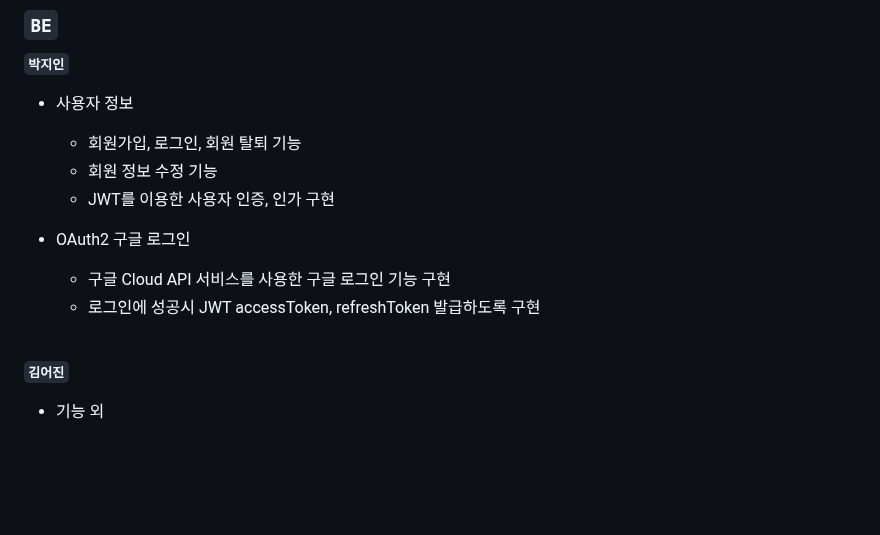
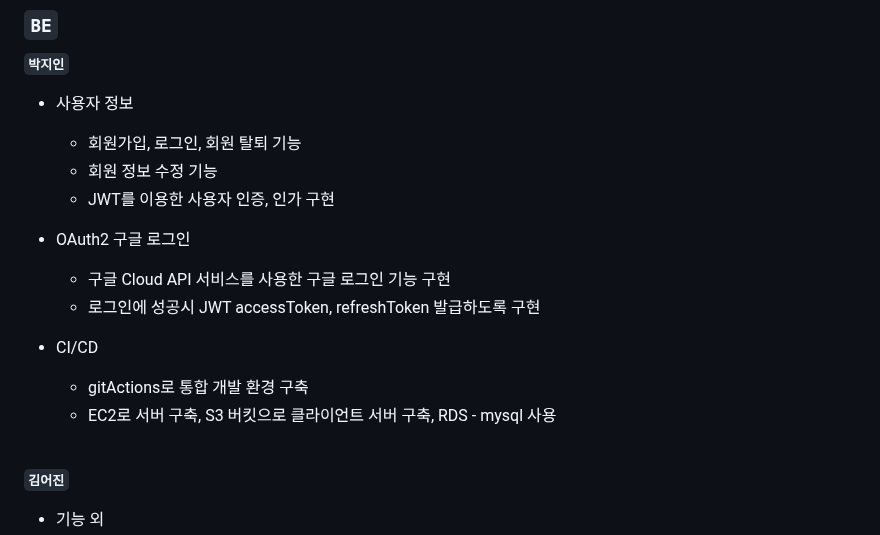
Before and after one commit to codestates-seb/seb44_pre_006, a Markdown page: README.md, the part around the change. Drawn GitHub-style; folded sections open; blank space fills up the shorter version.

```diff
--- a/README.md
+++ b/README.md
@@ -73,15 +73,17 @@
 **`박지인`**
 
 - 사용자 정보
-
   - 회원가입, 로그인, 회원 탈퇴 기능
   - 회원 정보 수정 기능
   - JWT를 이용한 사용자 인증, 인가 구현
 
-
 - OAuth2 구글 로그인
   - 구글 Cloud API 서비스를 사용한 구글 로그인 기능 구현
   - 로그인에 성공시 JWT accessToken, refreshToken 발급하도록 구현
+
+- CI/CD
+  - gitActions로 통합 개발 환경 구축
+  - EC2로 서버 구축, S3 버킷으로 클라이언트 서버 구축, RDS - mysql 사용
 
  <br>
 
```
